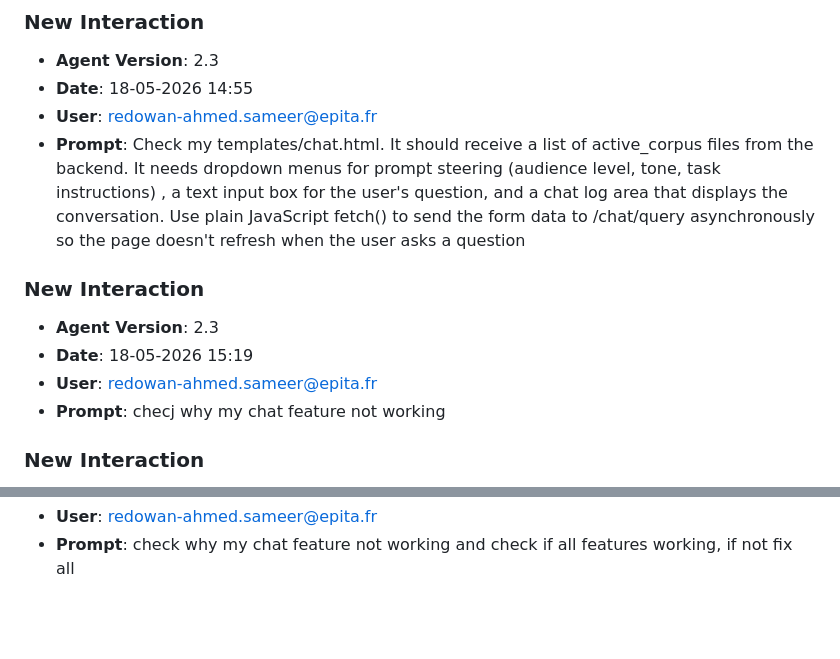
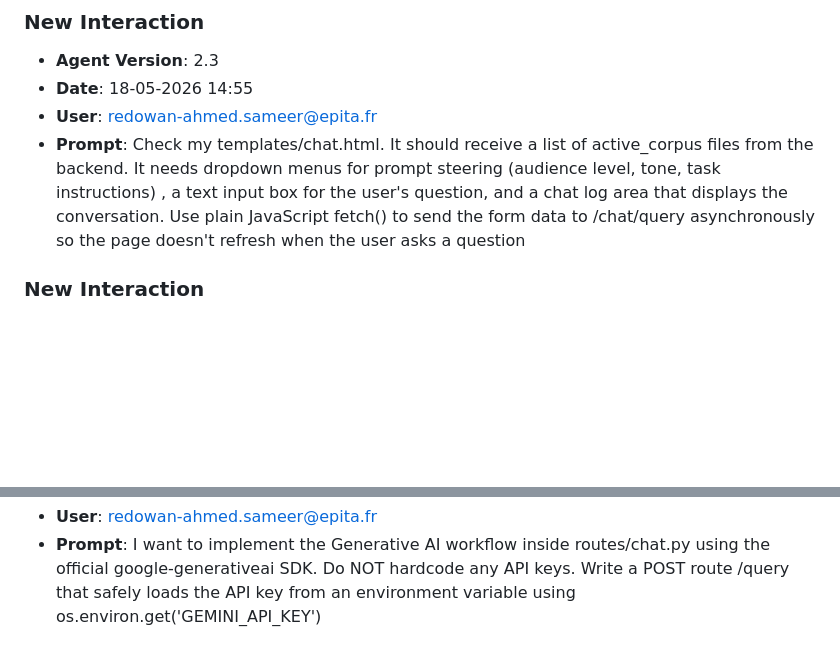
Before and after one commit to demod-s-tmg/capstone-corpus-forge, a Markdown page: JOURNAL.md, 2 parts joined by grey strips. Drawn GitHub-style; blank space fills up the shorter version.

```diff
--- a/JOURNAL.md
+++ b/JOURNAL.md
@@ -112,11 +112,6 @@
 - **User**: redowan-ahmed.sameer@epita.fr
 - **Prompt**: Check my templates/chat.html. It should receive a list of active_corpus files from the backend. It needs dropdown menus for prompt steering (audience level, tone, task instructions) , a text input box for the user's question, and a chat log area that displays the conversation. Use plain JavaScript fetch() to send the form data to /chat/query asynchronously so the page doesn't refresh when the user asks a question
 
-### **New Interaction**
-- **Agent Version**: 2.3
-- **Date**: 18-05-2026 15:19
-- **User**: redowan-ahmed.sameer@epita.fr
-- **Prompt**: checj why my chat feature not working
 
 ### **New Interaction**
 - **Agent Version**: 2.3
@@ -124,2 +119,2 @@
 - **User**: redowan-ahmed.sameer@epita.fr
-- **Prompt**: check why my chat feature not working and check if all features working, if not fix all
+- **Prompt**: I want to implement the Generative AI workflow inside routes/chat.py using the official google-generativeai SDK. Do NOT hardcode any API keys. Write a POST route /query that safely loads the API key from an environment variable using os.environ.get('GEMINI_API_KEY')
```
Also changed, not shown: other parts of JOURNAL.md (+1 -1 lines), prompts_history.md (+4 -4 lines).
